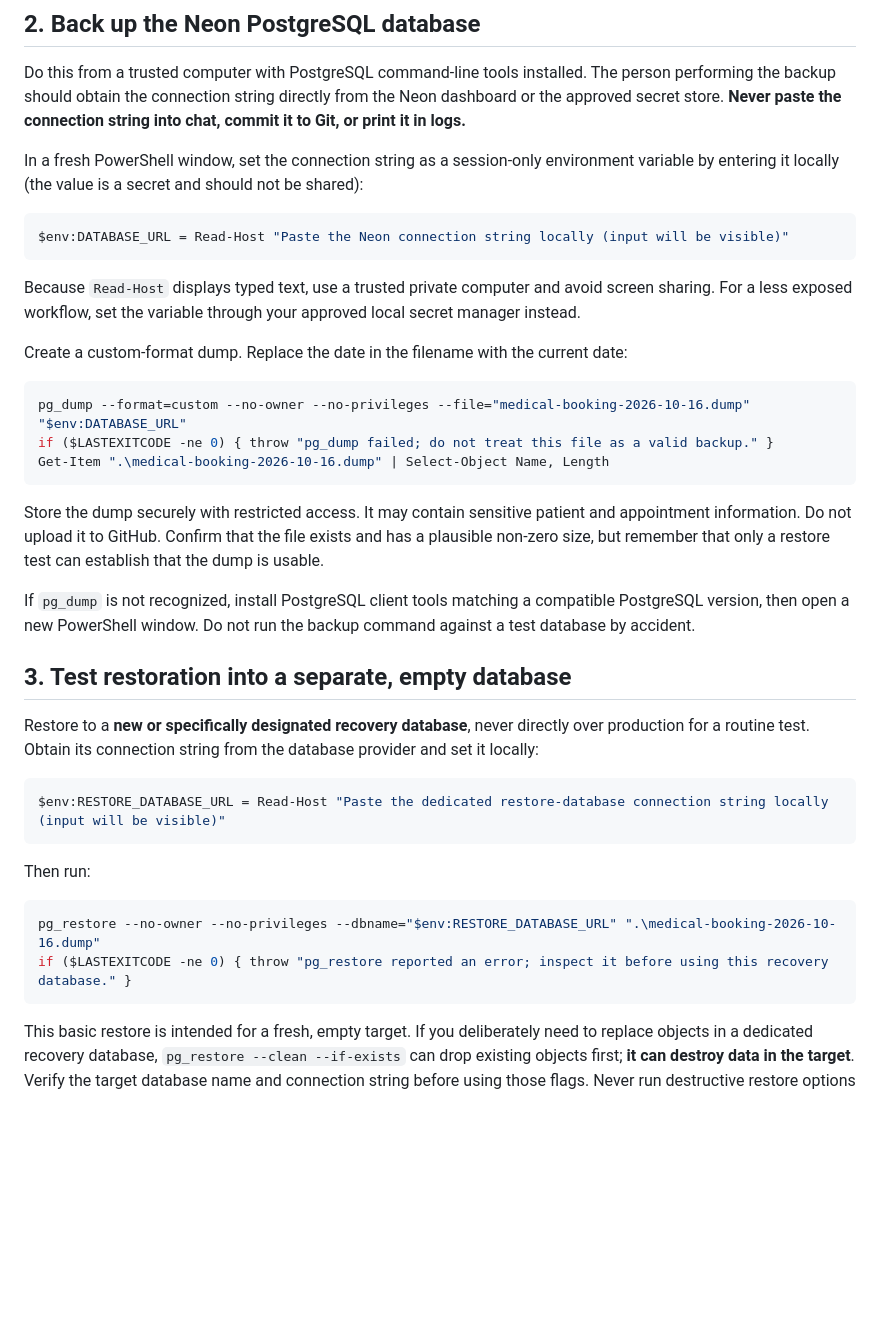
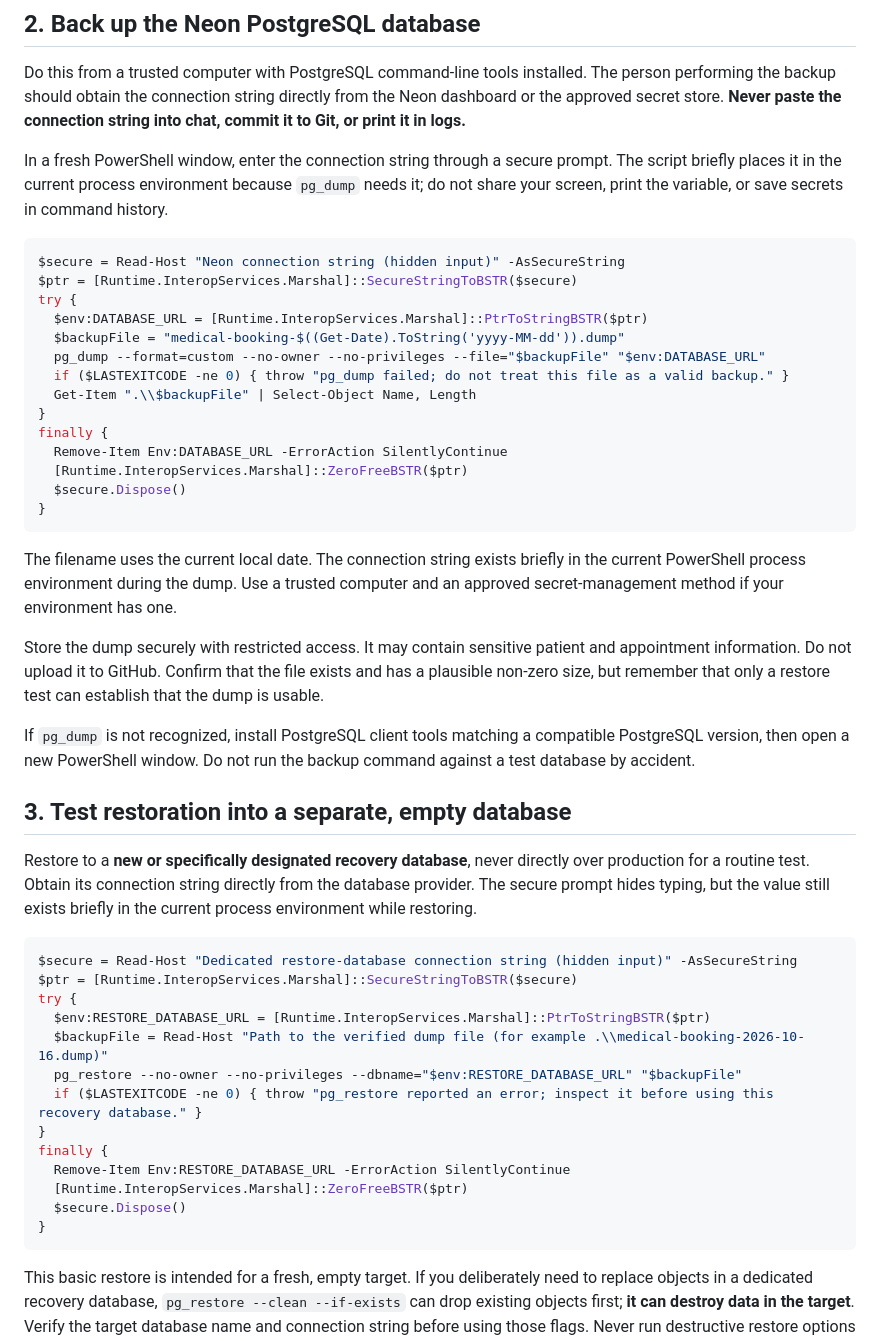
Before and after one commit to mahirco066/medical-booking, a Markdown page: docs/backup-and-restore.md, the part around the change. Rendered like a GitHub page; blank space fills up the shorter version.

Commit message:
Improve secure PowerShell backup and restore instructions

````diff
--- a/docs/backup-and-restore.md
+++ b/docs/backup-and-restore.md
@@ -13,21 +13,26 @@ This guide separates source-code backups from PostgreSQL data backups. A GitHub
 
 Do this from a trusted computer with PostgreSQL command-line tools installed. The person performing the backup should obtain the connection string directly from the Neon dashboard or the approved secret store. **Never paste the connection string into chat, commit it to Git, or print it in logs.**
 
-In a fresh PowerShell window, set the connection string as a session-only environment variable by entering it locally (the value is a secret and should not be shared):
+In a fresh PowerShell window, enter the connection string through a secure prompt. The script briefly places it in the current process environment because `pg_dump` needs it; do not share your screen, print the variable, or save secrets in command history.
 
 ```powershell
-$env:DATABASE_URL = Read-Host "Paste the Neon connection string locally (input will be visible)"
+$secure = Read-Host "Neon connection string (hidden input)" -AsSecureString
+$ptr = [Runtime.InteropServices.Marshal]::SecureStringToBSTR($secure)
+try {
+  $env:DATABASE_URL = [Runtime.InteropServices.Marshal]::PtrToStringBSTR($ptr)
+  $backupFile = "medical-booking-$((Get-Date).ToString('yyyy-MM-dd')).dump"
+  pg_dump --format=custom --no-owner --no-privileges --file="$backupFile" "$env:DATABASE_URL"
+  if ($LASTEXITCODE -ne 0) { throw "pg_dump failed; do not treat this file as a valid backup." }
+  Get-Item ".\\$backupFile" | Select-Object Name, Length
+}
+finally {
+  Remove-Item Env:DATABASE_URL -ErrorAction SilentlyContinue
+  [Runtime.InteropServices.Marshal]::ZeroFreeBSTR($ptr)
+  $secure.Dispose()
+}
 ```
 
-Because `Read-Host` displays typed text, use a trusted private computer and avoid screen sharing. For a less exposed workflow, set the variable through your approved local secret manager instead.
-
-Create a custom-format dump. Replace the date in the filename with the current date:
-
-```powershell
-pg_dump --format=custom --no-owner --no-privileges --file="medical-booking-2026-10-16.dump" "$env:DATABASE_URL"
-if ($LASTEXITCODE -ne 0) { throw "pg_dump failed; do not treat this file as a valid backup." }
-Get-Item ".\medical-booking-2026-10-16.dump" | Select-Object Name, Length
-```
+The filename uses the current local date. The connection string exists briefly in the current PowerShell process environment during the dump. Use a trusted computer and an approved secret-management method if your environment has one.
 
 Store the dump securely with restricted access. It may contain sensitive patient and appointment information. Do not upload it to GitHub. Confirm that the file exists and has a plausible non-zero size, but remember that only a restore test can establish that the dump is usable.
 
@@ -35,17 +40,22 @@ If `pg_dump` is not recognized, install PostgreSQL client tools matching a compa
 
 ## 3. Test restoration into a separate, empty database
 
-Restore to a **new or specifically designated recovery database**, never directly over production for a routine test. Obtain its connection string from the database provider and set it locally:
+Restore to a **new or specifically designated recovery database**, never directly over production for a routine test. Obtain its connection string directly from the database provider. The secure prompt hides typing, but the value still exists briefly in the current process environment while restoring.
 
 ```powershell
-$env:RESTORE_DATABASE_URL = Read-Host "Paste the dedicated restore-database connection string locally (input will be visible)"
-```
-
-Then run:
-
-```powershell
-pg_restore --no-owner --no-privileges --dbname="$env:RESTORE_DATABASE_URL" ".\medical-booking-2026-10-16.dump"
-if ($LASTEXITCODE -ne 0) { throw "pg_restore reported an error; inspect it before using this recovery database." }
+$secure = Read-Host "Dedicated restore-database connection string (hidden input)" -AsSecureString
+$ptr = [Runtime.InteropServices.Marshal]::SecureStringToBSTR($secure)
+try {
+  $env:RESTORE_DATABASE_URL = [Runtime.InteropServices.Marshal]::PtrToStringBSTR($ptr)
+  $backupFile = Read-Host "Path to the verified dump file (for example .\\medical-booking-2026-10-16.dump)"
+  pg_restore --no-owner --no-privileges --dbname="$env:RESTORE_DATABASE_URL" "$backupFile"
+  if ($LASTEXITCODE -ne 0) { throw "pg_restore reported an error; inspect it before using this recovery database." }
+}
+finally {
+  Remove-Item Env:RESTORE_DATABASE_URL -ErrorAction SilentlyContinue
+  [Runtime.InteropServices.Marshal]::ZeroFreeBSTR($ptr)
+  $secure.Dispose()
+}
 ```
 
 This basic restore is intended for a fresh, empty target. If you deliberately need to replace objects in a dedicated recovery database, `pg_restore --clean --if-exists` can drop existing objects first; **it can destroy data in the target**. Verify the target database name and connection string before using those flags. Never run destructive restore options against production as an experiment.
````
